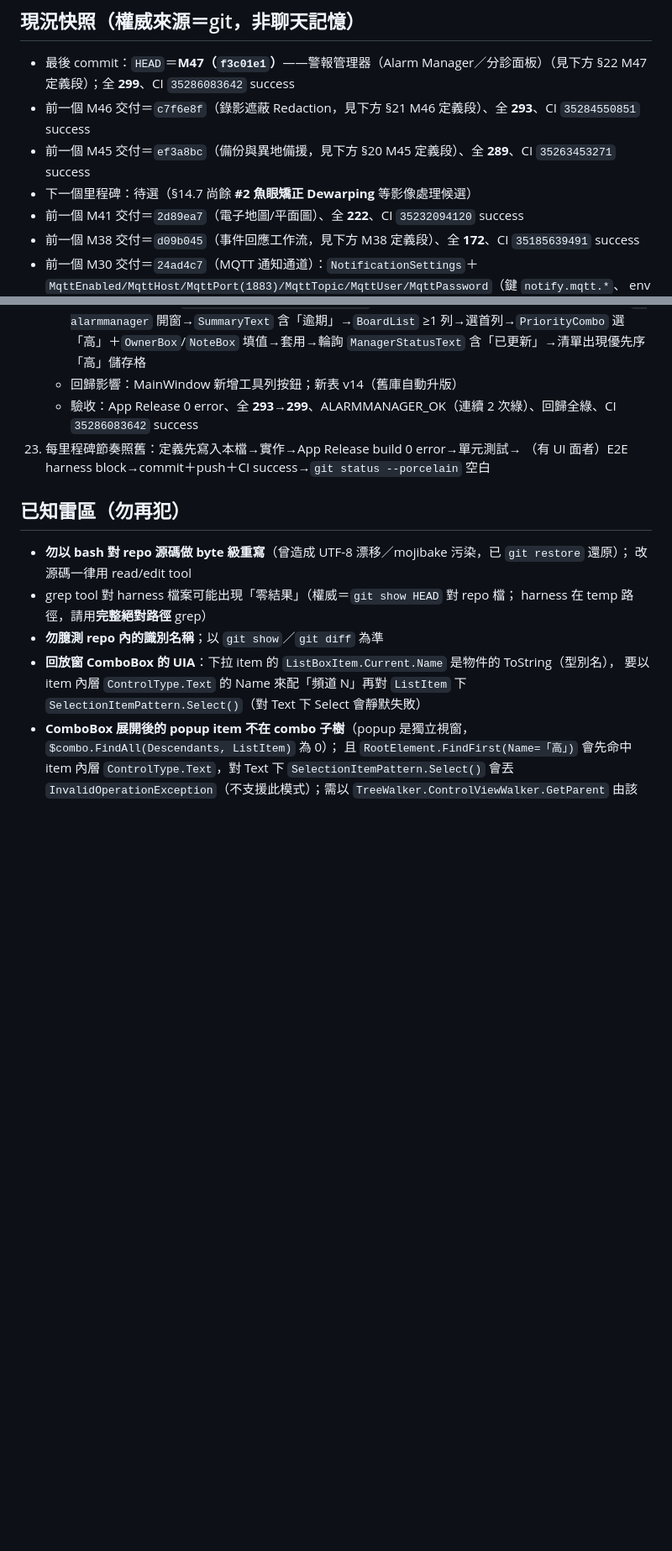
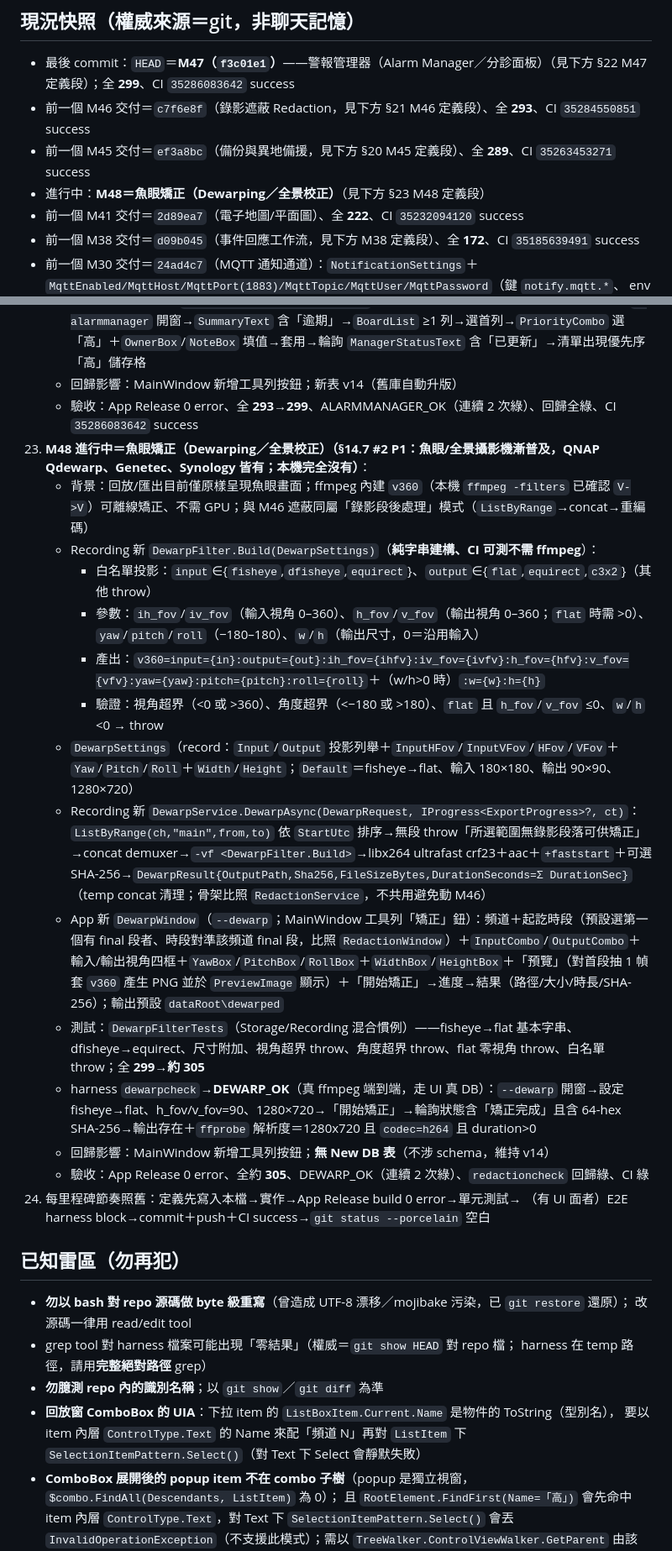
Before and after one commit to js0935/HeliVMS, a Markdown page: docs/SESSION_RESUME.md, 2 parts joined by grey strips. Shown at 84% size. GitHub-like rendering; blank space fills up the shorter version.

Commit message:
docs：M48（魚眼矯正 Dewarping §14.7 #2 P1）定義段——Recording 新 DewarpFilter.Build（純字串、CI 可測：ffmpeg v360；input∈fisheye/dfisheye/equirect、output∈flat/equirect/c3x2 白名單；ih_fov/iv_fov/h_fov/v_fov 0-360、yaw/pitch/roll -180~180、w/h 0=沿用；flat 需 h_fov/v_fov>0；超界/零視角/白名單外 throw）＋DewarpSettings（Default＝fisheye→flat 1080p 90°）＋DewarpService.DewarpAsync（ListByRange main→concat demuxer→-vf Build→libx264＋faststart→DewarpResult{OutputPath,Sha256,FileSizeBytes,DurationSeconds}；無段 throw）＋App DewarpWindow（--dewarp、工具列「矯正」鈕、頻道/時段預設對準 final 段、輸出入投影＋視角＋yaw/pitch/roll＋尺寸、預覽抽幀 PNG、輸出 dataRoot\dewarped、結果含 SHA-256）＋DewarpFilterTests（全 299→約 305）＋harness dewarpcheck（UI 走真 ffmpeg 端到端→DEWARP_OK 連續 2 次）；無 New DB 表

```diff
--- a/docs/SESSION_RESUME.md
+++ b/docs/SESSION_RESUME.md
@@ -26,7 +26,7 @@ gh run list -L 3              # 預期全部 success
 - 最後 commit：`HEAD`＝**M47（`f3c01e1`）**——警報管理器（Alarm Manager／分診面板）（見下方 §22 M47 定義段）；全 **299**、CI `35286083642` success
 - 前一個 M46 交付＝`c7f6e8f`（錄影遮蔽 Redaction，見下方 §21 M46 定義段）、全 **293**、CI `35284550851` success
 - 前一個 M45 交付＝`ef3a8bc`（備份與異地備援，見下方 §20 M45 定義段）、全 **289**、CI `35263453271` success
-- 下一個里程碑：待選（§14.7 尚餘 **#2 魚眼矯正 Dewarping** 等影像處理候選）
+- 進行中：**M48＝魚眼矯正（Dewarping／全景校正）**（見下方 §23 M48 定義段）
 - 前一個 M41 交付＝`2d89ea7`（電子地圖/平面圖）、全 **222**、CI `35232094120` success
 - 前一個 M38 交付＝`d09b045`（事件回應工作流，見下方 M38 定義段）、全 **172**、CI `35185639491` success
 - 前一個 M30 交付＝`24ad4c7`（MQTT 通知通道）：`NotificationSettings`＋
@@ -631,7 +631,21 @@ gh run list -L 3              # 預期全部 success
     - harness `alarmmanagercheck`→**ALARMMANAGER_OK**：先以臨時 seed 工具（temp console 引用 HeliVMS.Storage；`detail='harness triage seed'` 可重跑覆蓋，含一筆逾期 critical）插入事件→`--alarmmanager` 開窗→`SummaryText` 含「逾期」→`BoardList` ≥1 列→選首列→`PriorityCombo` 選「高」＋`OwnerBox`/`NoteBox` 填值→套用→輪詢 `ManagerStatusText` 含「已更新」→清單出現優先序「高」儲存格
     - 回歸影響：MainWindow 新增工具列按鈕；新表 v14（舊庫自動升版）
     - 驗收：App Release 0 error、全 **293→299**、ALARMMANAGER_OK（連續 2 次綠）、回歸全綠、CI `35286083642` success
-23. 每里程碑節奏照舊：定義先寫入本檔→實作→App Release build 0 error→單元測試→
+23. **M48 進行中＝魚眼矯正（Dewarping／全景校正）（§14.7 #2 P1：魚眼/全景攝影機漸普及，QNAP Qdewarp、Genetec、Synology 皆有；本機完全沒有）**：
+    - 背景：回放/匯出目前僅原樣呈現魚眼畫面；ffmpeg 內建 `v360`（本機 `ffmpeg -filters` 已確認 `V->V`）可離線矯正、不需 GPU；與 M46 遮蔽同屬「錄影段後處理」模式（`ListByRange`→concat→重編碼）
+    - Recording 新 `DewarpFilter.Build(DewarpSettings)`（**純字串建構、CI 可測不需 ffmpeg**）：
+      - 白名單投影：`input`∈{`fisheye`,`dfisheye`,`equirect`}、`output`∈{`flat`,`equirect`,`c3x2`}（其他 throw）
+      - 參數：`ih_fov`/`iv_fov`（輸入視角 0–360）、`h_fov`/`v_fov`（輸出視角 0–360；`flat` 時需 >0）、`yaw`/`pitch`/`roll`（−180–180）、`w`/`h`（輸出尺寸，0＝沿用輸入）
+      - 產出：`v360=input={in}:output={out}:ih_fov={ihfv}:iv_fov={ivfv}:h_fov={hfv}:v_fov={vfv}:yaw={yaw}:pitch={pitch}:roll={roll}`＋（w/h>0 時）`:w={w}:h={h}`
+      - 驗證：視角超界（<0 或 >360）、角度超界（<−180 或 >180）、`flat` 且 `h_fov`/`v_fov` ≤0、`w`/`h` <0 → throw
+    - `DewarpSettings`（record：`Input`/`Output` 投影列舉＋`InputHFov`/`InputVFov`/`HFov`/`VFov`＋`Yaw`/`Pitch`/`Roll`＋`Width`/`Height`；`Default`＝fisheye→flat、輸入 180×180、輸出 90×90、1280×720）
+    - Recording 新 `DewarpService.DewarpAsync(DewarpRequest, IProgress<ExportProgress>?, ct)`：`ListByRange(ch,"main",from,to)` 依 `StartUtc` 排序→無段 throw「所選範圍無錄影段落可供矯正」→concat demuxer→`-vf <DewarpFilter.Build>`→libx264 ultrafast crf23＋aac＋`+faststart`＋可選 SHA-256→`DewarpResult{OutputPath,Sha256,FileSizeBytes,DurationSeconds=Σ DurationSec}`（temp concat 清理；骨架比照 `RedactionService`，不共用避免動 M46）
+    - App 新 `DewarpWindow`（`--dewarp`；MainWindow 工具列「矯正」鈕）：頻道＋起訖時段（預設選第一個有 final 段者、時段對準該頻道 final 段，比照 `RedactionWindow`）＋`InputCombo`/`OutputCombo`＋輸入/輸出視角四框＋`YawBox`/`PitchBox`/`RollBox`＋`WidthBox`/`HeightBox`＋「預覽」（對首段抽 1 幀套 `v360` 產生 PNG 並於 `PreviewImage` 顯示）＋「開始矯正」→進度→結果（路徑/大小/時長/SHA-256）；輸出預設 `dataRoot\dewarped`
+    - 測試：`DewarpFilterTests`（Storage/Recording 混合慣例）——fisheye→flat 基本字串、dfisheye→equirect、尺寸附加、視角超界 throw、角度超界 throw、flat 零視角 throw、白名單 throw；全 **299→約 305**
+    - harness `dewarpcheck`→**DEWARP_OK**（真 ffmpeg 端到端，走 UI 真 DB）：`--dewarp` 開窗→設定 fisheye→flat、h_fov/v_fov=90、1280×720→「開始矯正」→輪詢狀態含「矯正完成」且含 64-hex SHA-256→輸出存在＋`ffprobe` 解析度＝1280x720 且 `codec=h264` 且 duration>0
+    - 回歸影響：MainWindow 新增工具列按鈕；**無 New DB 表**（不涉 schema，維持 v14）
+    - 驗收：App Release 0 error、全約 **305**、DEWARP_OK（連續 2 次綠）、`redactioncheck` 回歸綠、CI 綠
+24. 每里程碑節奏照舊：定義先寫入本檔→實作→App Release build 0 error→單元測試→
     （有 UI 面者）E2E harness block→commit＋push＋CI success→`git status --porcelain` 空白
 
 ## 已知雷區（勿再犯）
```
